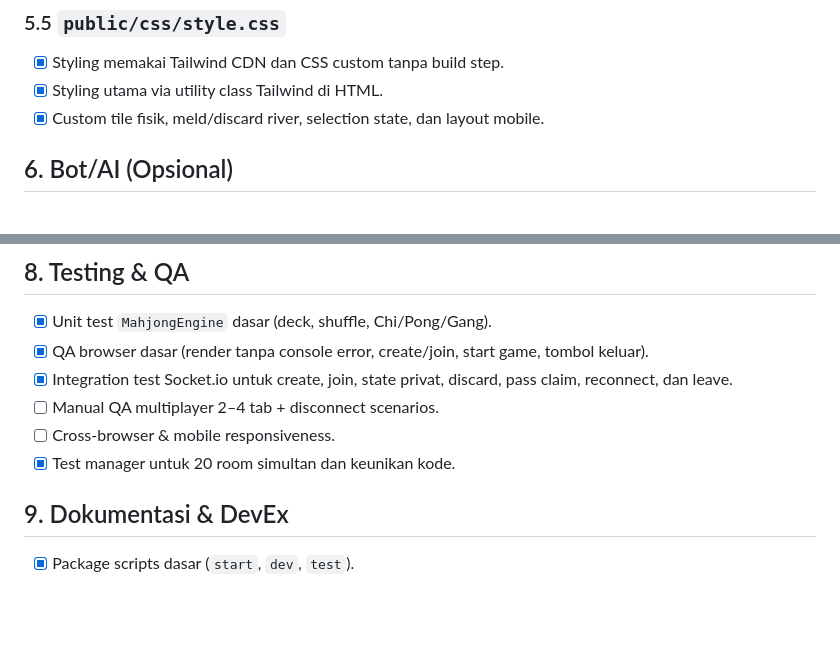
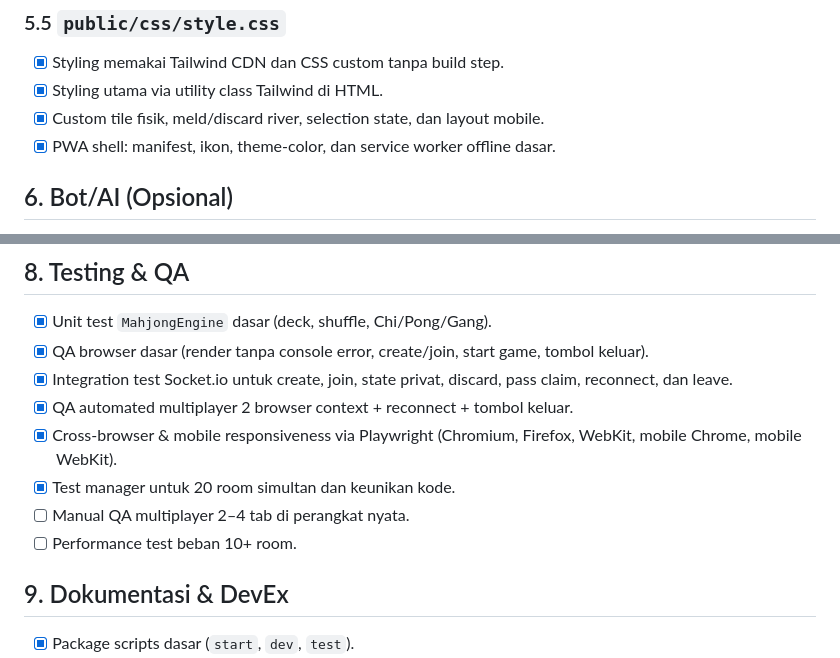
Before and after one commit to AmirulJusticia0507/mahjong, a Markdown page: TODO.md, 2 parts joined by grey strips. GitHub-like rendering; blank space fills up the shorter version.

Commit message:
docs(todo): perbarui status QA e2e dan PWA

```diff
--- a/TODO.md
+++ b/TODO.md
@@ -116,6 +116,7 @@ Status: **MVP backend + frontend sudah diimplementasikan**. Mendukung room 2–4
 - [x] Styling memakai Tailwind CDN dan CSS custom tanpa build step.
 - [x] Styling utama via utility class Tailwind di HTML.
 - [x] Custom tile fisik, meld/discard river, selection state, dan layout mobile.
+- [x] PWA shell: manifest, ikon, theme-color, dan service worker offline dasar.
 
 ## 6. Bot/AI (Opsional)
 
@@ -139,9 +140,11 @@ Status: **MVP backend + frontend sudah diimplementasikan**. Mendukung room 2–4
 - [x] Unit test `MahjongEngine` dasar (deck, shuffle, Chi/Pong/Gang).
 - [x] QA browser dasar (render tanpa console error, create/join, start game, tombol keluar).
 - [x] Integration test Socket.io untuk create, join, state privat, discard, pass claim, reconnect, dan leave.
-- [ ] Manual QA multiplayer 2–4 tab + disconnect scenarios.
-- [ ] Cross-browser & mobile responsiveness.
+- [x] QA automated multiplayer 2 browser context + reconnect + tombol keluar.
+- [x] Cross-browser & mobile responsiveness via Playwright (Chromium, Firefox, WebKit, mobile Chrome, mobile WebKit).
 - [x] Test manager untuk 20 room simultan dan keunikan kode.
+- [ ] Manual QA multiplayer 2–4 tab di perangkat nyata.
+- [ ] Performance test beban 10+ room.
 
 ## 9. Dokumentasi & DevEx
 
```
